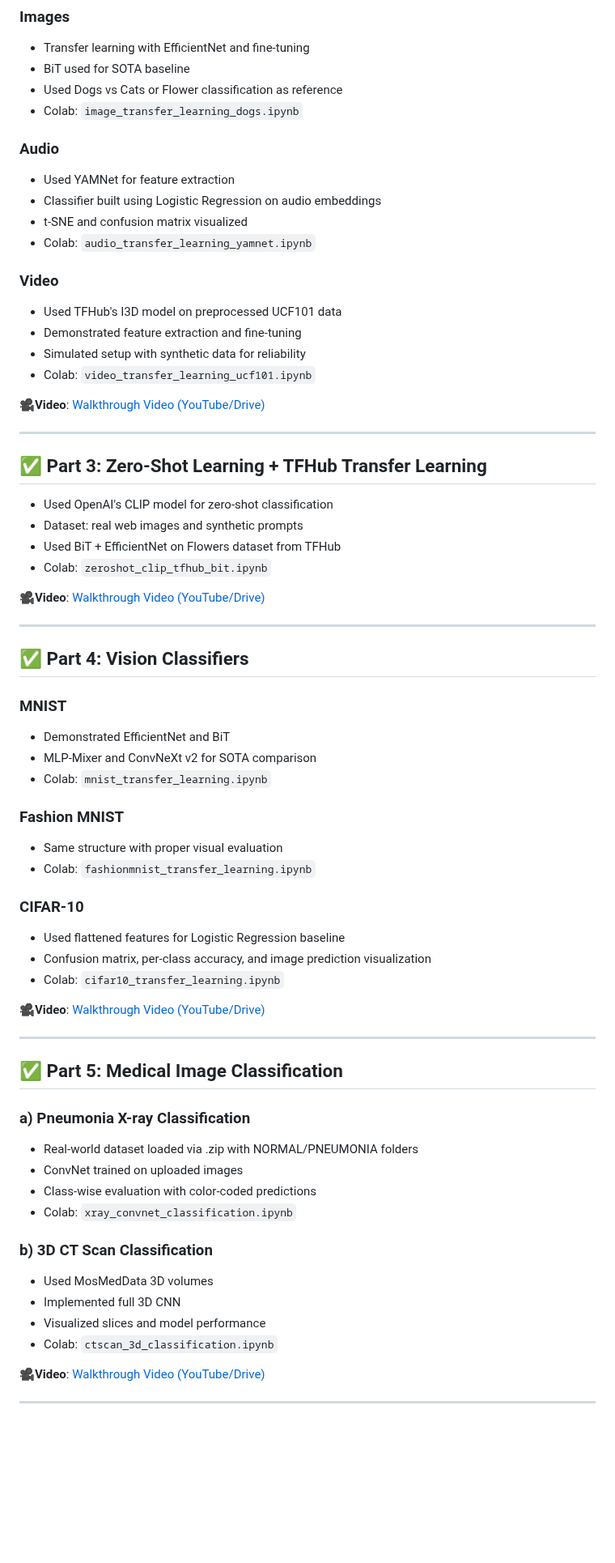
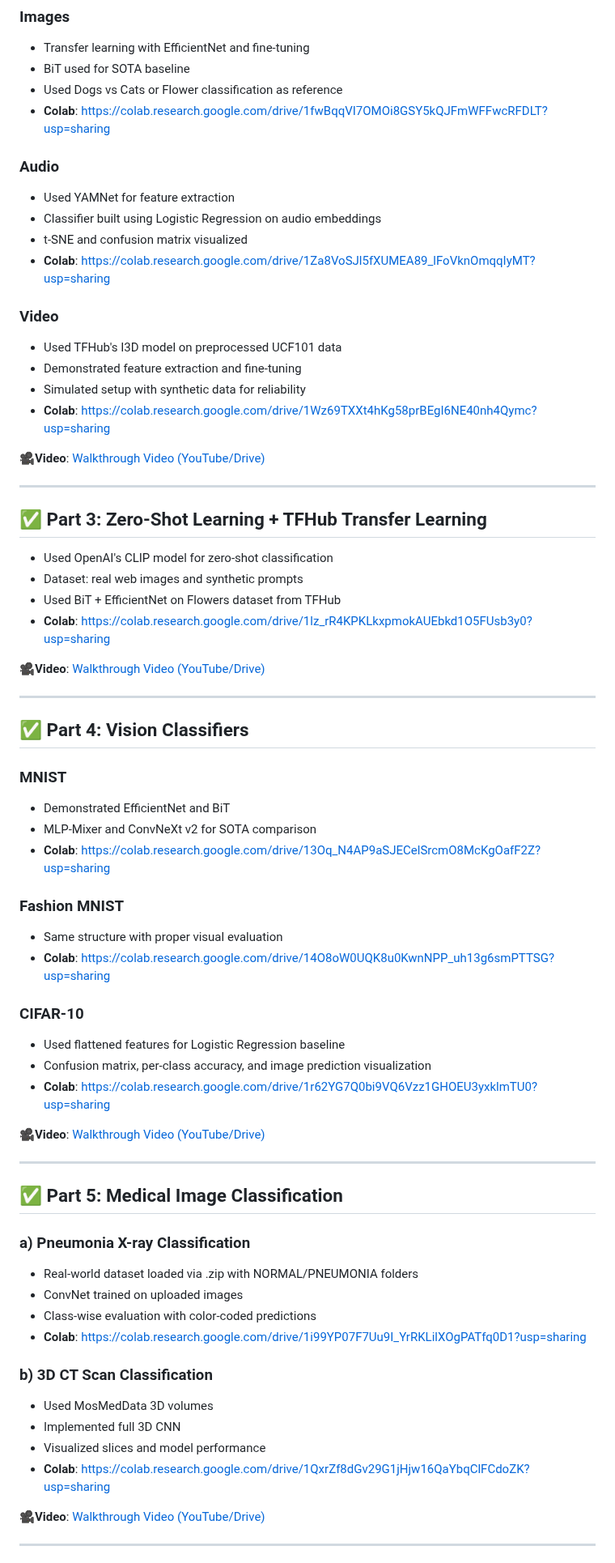
Before and after one commit to BharathiVetukuri/CMPE-258_DeepLearning, a Markdown page: 8_ComputerVision_Assignments/readme.md, the part around the change. Shown at 81% size. GitHub-like rendering; blank space fills up the shorter version.

```diff
--- a/8_ComputerVision_Assignments/readme.md
+++ b/8_ComputerVision_Assignments/readme.md
@@ -30,19 +30,19 @@ Each section below references a self-contained Colab notebook implementing the c
 - Transfer learning with EfficientNet and fine-tuning
 - BiT used for SOTA baseline
 - Used Dogs vs Cats or Flower classification as reference
-- Colab: `image_transfer_learning_dogs.ipynb`
+- **Colab**: https://colab.research.google.com/drive/1fwBqqVI7OMOi8GSY5kQJFmWFFwcRFDLT?usp=sharing
 
 ### Audio
 - Used YAMNet for feature extraction
 - Classifier built using Logistic Regression on audio embeddings
 - t-SNE and confusion matrix visualized
-- Colab: `audio_transfer_learning_yamnet.ipynb`
+- **Colab**: https://colab.research.google.com/drive/1Za8VoSJl5fXUMEA89_lFoVknOmqqIyMT?usp=sharing
 
 ### Video
 - Used TFHub's I3D model on preprocessed UCF101 data
 - Demonstrated feature extraction and fine-tuning
 - Simulated setup with synthetic data for reliability
-- Colab: `video_transfer_learning_ucf101.ipynb`
+- **Colab**: https://colab.research.google.com/drive/1Wz69TXXt4hKg58prBEgI6NE40nh4Qymc?usp=sharing
 
 **🎥Video**: [Walkthrough Video (YouTube/Drive)](https://your-video-link-here.com)
 
@@ -52,7 +52,7 @@ Each section below references a self-contained Colab notebook implementing the c
 - Used OpenAI's CLIP model for zero-shot classification
 - Dataset: real web images and synthetic prompts
 - Used BiT + EfficientNet on Flowers dataset from TFHub
-- Colab: `zeroshot_clip_tfhub_bit.ipynb`
+- **Colab**: https://colab.research.google.com/drive/1lz_rR4KPKLkxpmokAUEbkd1O5FUsb3y0?usp=sharing
 
 **🎥Video**: [Walkthrough Video (YouTube/Drive)](https://your-video-link-here.com)
 
@@ -63,16 +63,16 @@ Each section below references a self-contained Colab notebook implementing the c
 ### MNIST
 - Demonstrated EfficientNet and BiT
 - MLP-Mixer and ConvNeXt v2 for SOTA comparison
-- Colab: `mnist_transfer_learning.ipynb`
+- **Colab**: https://colab.research.google.com/drive/13Oq_N4AP9aSJECelSrcmO8McKgOafF2Z?usp=sharing
 
 ### Fashion MNIST
 - Same structure with proper visual evaluation
-- Colab: `fashionmnist_transfer_learning.ipynb`
+- **Colab**: https://colab.research.google.com/drive/14O8oW0UQK8u0KwnNPP_uh13g6smPTTSG?usp=sharing
 
 ### CIFAR-10
 - Used flattened features for Logistic Regression baseline
 - Confusion matrix, per-class accuracy, and image prediction visualization
-- Colab: `cifar10_transfer_learning.ipynb`
+- **Colab**: https://colab.research.google.com/drive/1r62YG7Q0bi9VQ6Vzz1GHOEU3yxklmTU0?usp=sharing
 
 **🎥Video**: [Walkthrough Video (YouTube/Drive)](https://your-video-link-here.com)
 
@@ -84,13 +84,13 @@ Each section below references a self-contained Colab notebook implementing the c
 - Real-world dataset loaded via .zip with NORMAL/PNEUMONIA folders
 - ConvNet trained on uploaded images
 - Class-wise evaluation with color-coded predictions
-- Colab: `xray_convnet_classification.ipynb`
+- **Colab**: https://colab.research.google.com/drive/1i99YP07F7Uu9I_YrRKLilXOgPATfq0D1?usp=sharing
 
 ### b) 3D CT Scan Classification
 - Used MosMedData 3D volumes
 - Implemented full 3D CNN
 - Visualized slices and model performance
-- Colab: `ctscan_3d_classification.ipynb`
+- **Colab**: https://colab.research.google.com/drive/1QxrZf8dGv29G1jHjw16QaYbqClFCdoZK?usp=sharing
 
 **🎥Video**: [Walkthrough Video (YouTube/Drive)](https://your-video-link-here.com)
 
```
